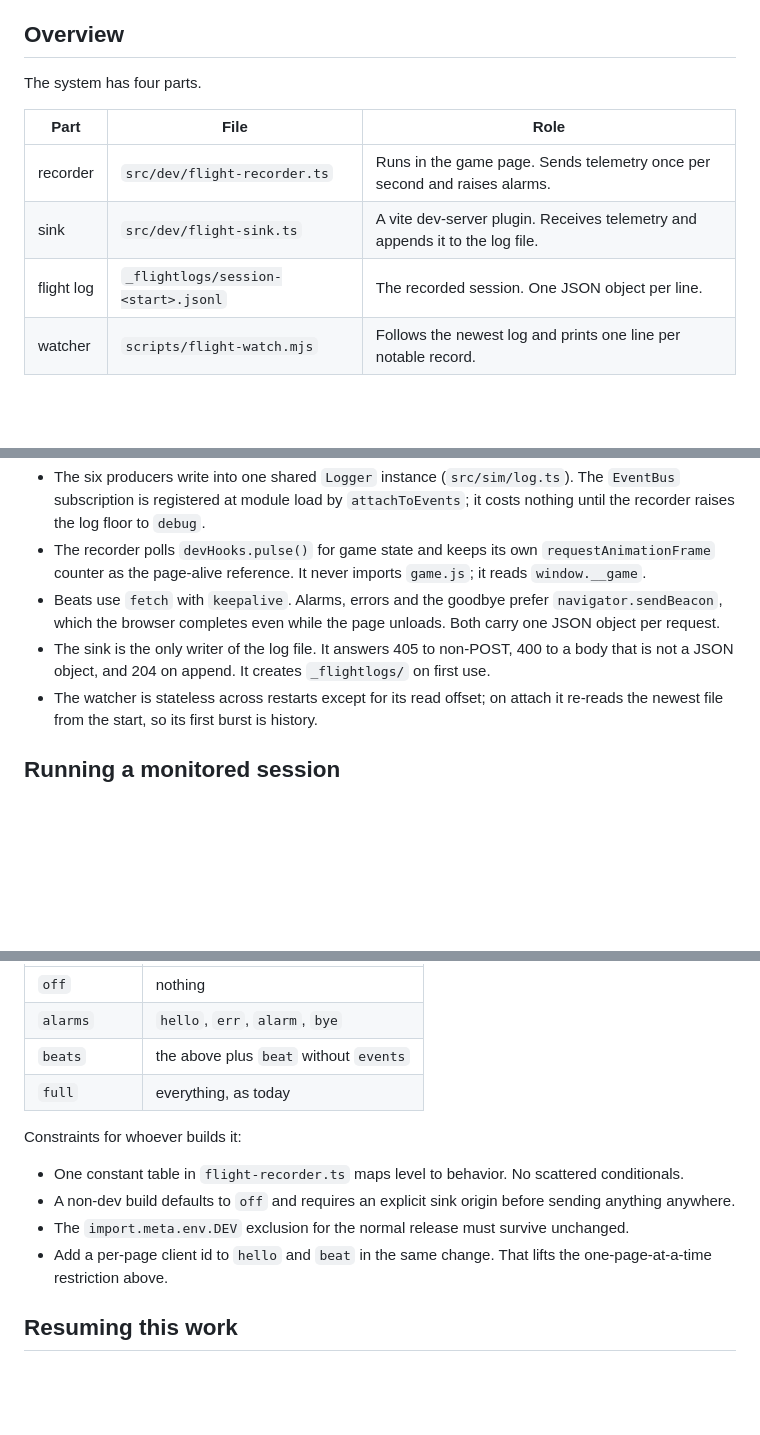
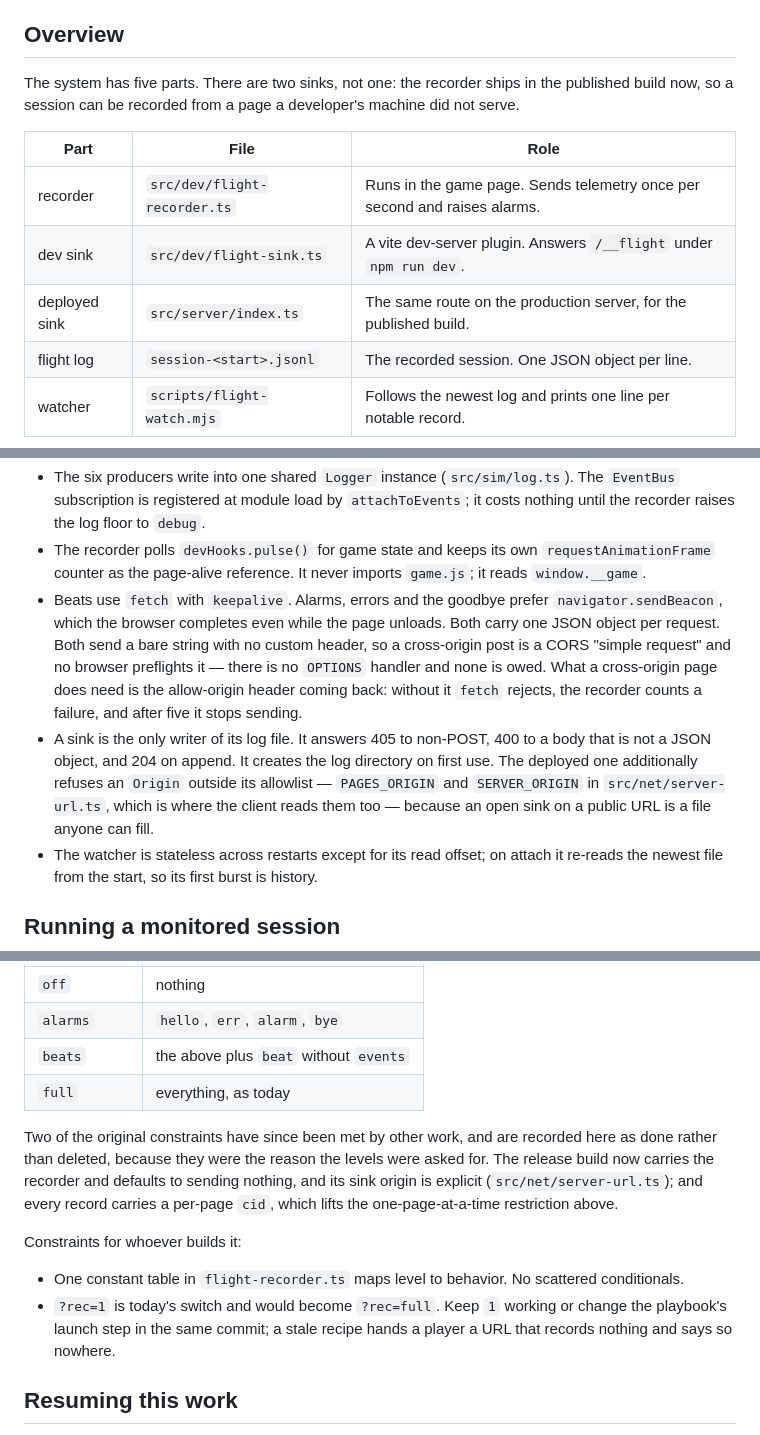
Before and after one commit to MrBisonte/crow-archer, a Markdown page: docs/playbooks/monitored-playtest.md, 3 parts joined by grey strips. Rendered like a GitHub page; blank space fills up the shorter version.

````diff
--- a/docs/playbooks/monitored-playtest.md
+++ b/docs/playbooks/monitored-playtest.md
@@ -14,13 +14,16 @@ key. Both were diagnosed from log lines of the kinds documented below.
 
 ## Overview
 
-The system has four parts.
+The system has five parts. There are two sinks, not one: the recorder ships in
+the published build now, so a session can be recorded from a page a developer's
+machine did not serve.
 
 | Part | File | Role |
 |---|---|---|
 | recorder | `src/dev/flight-recorder.ts` | Runs in the game page. Sends telemetry once per second and raises alarms. |
-| sink | `src/dev/flight-sink.ts` | A vite dev-server plugin. Receives telemetry and appends it to the log file. |
-| flight log | `_flightlogs/session-<start>.jsonl` | The recorded session. One JSON object per line. |
+| dev sink | `src/dev/flight-sink.ts` | A vite dev-server plugin. Answers `/__flight` under `npm run dev`. |
+| deployed sink | `src/server/index.ts` | The same route on the production server, for the published build. |
+| flight log | `session-<start>.jsonl` | The recorded session. One JSON object per line. |
 | watcher | `scripts/flight-watch.mjs` | Follows the newest log and prints one line per notable record. |
 
 ```mermaid
@@ -94,10 +103,18 @@ Component notes, top to bottom:
   imports `game.js`; it reads `window.__game`.
 - Beats use `fetch` with `keepalive`. Alarms, errors and the goodbye prefer
   `navigator.sendBeacon`, which the browser completes even while the page
-  unloads. Both carry one JSON object per request.
-- The sink is the only writer of the log file. It answers 405 to non-POST,
-  400 to a body that is not a JSON object, and 204 on append. It creates
-  `_flightlogs/` on first use.
+  unloads. Both carry one JSON object per request. Both send a bare string
+  with no custom header, so a cross-origin post is a CORS "simple request"
+  and no browser preflights it — there is no `OPTIONS` handler and none is
+  owed. What a cross-origin page does need is the allow-origin header coming
+  back: without it `fetch` rejects, the recorder counts a failure, and after
+  five it stops sending.
+- A sink is the only writer of its log file. It answers 405 to non-POST,
+  400 to a body that is not a JSON object, and 204 on append. It creates the
+  log directory on first use. The deployed one additionally refuses an
+  `Origin` outside its allowlist — `PAGES_ORIGIN` and `SERVER_ORIGIN` in
+  `src/net/server-url.ts`, which is where the client reads them too — because
+  an open sink on a public URL is a file anyone can fill.
 - The watcher is stateless across restarts except for its read offset; on
   attach it re-reads the newest file from the start, so its first burst is
   history.
@@ -645,16 +688,20 @@ in the single-file artifact. The requested shape:
 | `beats` | the above plus `beat` without `events` |
 | `full` | everything, as today |
 
+Two of the original constraints have since been met by other work, and are
+recorded here as done rather than deleted, because they were the reason the
+levels were asked for. The release build now carries the recorder and
+defaults to sending nothing, and its sink origin is explicit
+(`src/net/server-url.ts`); and every record carries a per-page `cid`, which
+lifts the one-page-at-a-time restriction above.
+
 Constraints for whoever builds it:
 
 - One constant table in `flight-recorder.ts` maps level to behavior. No
   scattered conditionals.
-- A non-dev build defaults to `off` and requires an explicit sink origin
-  before sending anything anywhere.
-- The `import.meta.env.DEV` exclusion for the normal release must survive
-  unchanged.
-- Add a per-page client id to `hello` and `beat` in the same change. That
-  lifts the one-page-at-a-time restriction above.
+- `?rec=1` is today's switch and would become `?rec=full`. Keep `1` working
+  or change the playbook's launch step in the same commit; a stale recipe
+  hands a player a URL that records nothing and says so nowhere.
 
 ## Resuming this work
 
````
Also changed, not shown: other parts of docs/playbooks/monitored-playtest.md (+59 -27 lines), docs/architecture.md (+16 -8 lines).
